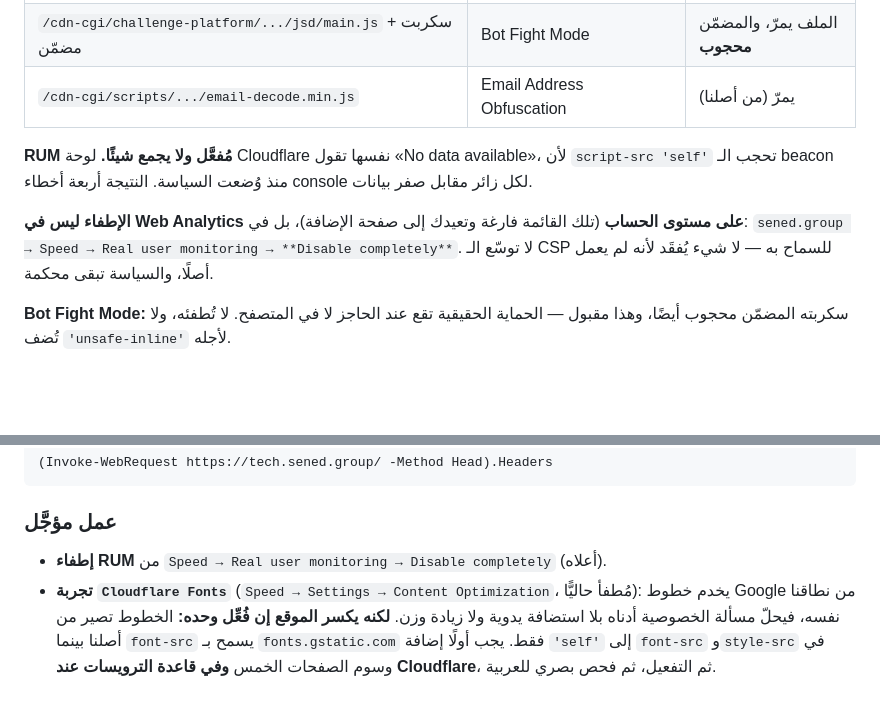
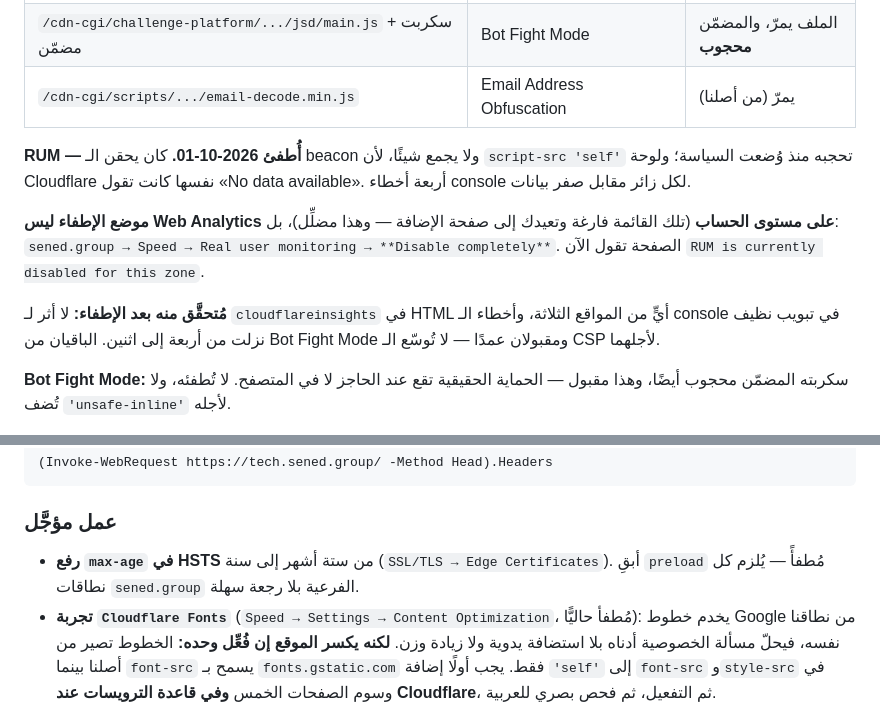
Before and after one commit to medabdselam/sened-tech-site, a Markdown page: README.md, 2 parts joined by grey strips. GitHub-like rendering; blank space fills up the shorter version.

Commit message:
docs: RUM is off; record the measured effect
The owner switched Real User Measurements off at the edge. Verified after:
no cloudflareinsights reference in the HTML of tech, medical or rst, and
console errors on a clean tab drop from four to two. The two that remain
are Bot Fight Mode inline scripts and are blocked on purpose; the policy
stays as it is for them.

```diff
--- a/README.md
+++ b/README.md
@@ -81,14 +81,18 @@
 | `/cdn-cgi/challenge-platform/.../jsd/main.js` + سكربت مضمّن | Bot Fight Mode | الملف يمرّ، والمضمّن **محجوب** |
 | `/cdn-cgi/scripts/.../email-decode.min.js` | Email Address Obfuscation | يمرّ (من أصلنا) |
 
-**RUM مُفعَّل ولا يجمع شيئًا.** لوحة Cloudflare نفسها تقول «No data available»،
-لأن `script-src 'self'` تحجب الـ beacon منذ وُضعت السياسة. النتيجة أربعة أخطاء
-console لكل زائر مقابل صفر بيانات.
+**RUM — أُطفئ 2026-10-01.** كان يحقن الـ beacon ولا يجمع شيئًا، لأن
+`script-src 'self'` تحجبه منذ وُضعت السياسة؛ ولوحة Cloudflare نفسها كانت تقول
+«No data available». أربعة أخطاء console لكل زائر مقابل صفر بيانات.
 
-**الإطفاء ليس في Web Analytics على مستوى الحساب** (تلك القائمة فارغة وتعيدك إلى
-صفحة الإضافة)، بل في:
+**موضع الإطفاء ليس Web Analytics على مستوى الحساب** (تلك القائمة فارغة وتعيدك
+إلى صفحة الإضافة — وهذا مضلِّل)، بل:
 `sened.group → Speed → Real user monitoring → **Disable completely**`.
-لا توسّع الـ CSP للسماح به — لا شيء يُفقَد لأنه لم يعمل أصلًا، والسياسة تبقى محكمة.
+الصفحة تقول الآن `RUM is currently disabled for this zone`.
+
+**مُتحقَّق منه بعد الإطفاء:** لا أثر لـ `cloudflareinsights` في HTML أيٍّ من
+المواقع الثلاثة، وأخطاء الـ console في تبويب نظيف نزلت من أربعة إلى اثنين.
+الباقيان من Bot Fight Mode ومقبولان عمدًا — لا تُوسّع الـ CSP لأجلهما.
 
 **Bot Fight Mode:** سكربته المضمّن محجوب أيضًا، وهذا مقبول — الحماية الحقيقية
 تقع عند الحاجز لا في المتصفح. لا تُطفئه، ولا تُضف `'unsafe-inline'` لأجله.
@@ -144,7 +148,8 @@ Cross-Origin-Resource-Policy: same-origin
 
 ### عمل مؤجَّل
 
-- **إطفاء RUM** من `Speed → Real user monitoring → Disable completely` (أعلاه).
+- **رفع `max-age` في HSTS** من ستة أشهر إلى سنة (`SSL/TLS → Edge Certificates`).
+  أبقِ `preload` مُطفأً — يُلزم كل نطاقات `sened.group` الفرعية بلا رجعة سهلة.
 - **تجربة `Cloudflare Fonts`** (`Speed → Settings → Content Optimization`، مُطفأ
   حاليًّا): يخدم خطوط Google من نطاقنا نفسه، فيحلّ مسألة الخصوصية أدناه بلا
   استضافة يدوية ولا زيادة وزن. **لكنه يكسر الموقع إن فُعِّل وحده:** الخطوط تصير
```
